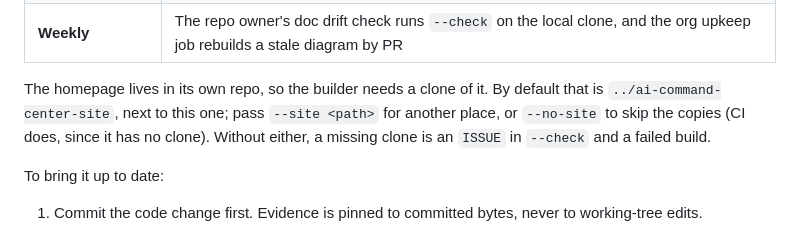
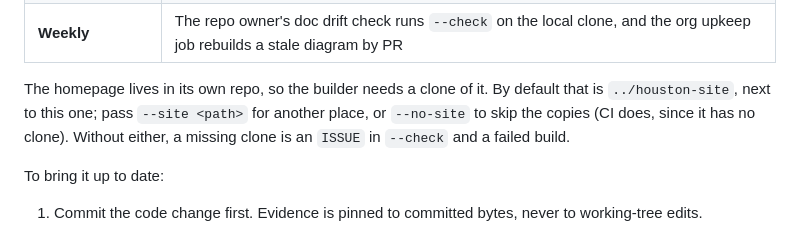
Before and after one commit to ai-automation-tools/ai-command-center, a Markdown page: docs/diagrams/README.md, the part around the change. GitHub-like rendering.

Commit message:
Update references to renamed org repos
Co-Authored-By: Claude Opus 5.5 <noreply@anthropic.com>

```diff
--- a/docs/diagrams/README.md
+++ b/docs/diagrams/README.md
@@ -56,7 +56,7 @@ exists, so it counts as stale until someone has re-read that code.
 | **Weekly** | The repo owner's doc drift check runs `--check` on the local clone, and the org upkeep job rebuilds a stale diagram by PR |
 
 The homepage lives in its own repo, so the builder needs a clone of it. By default that is
-`../ai-command-center-site`, next to this one; pass `--site <path>` for another place, or
+`../houston-site`, next to this one; pass `--site <path>` for another place, or
 `--no-site` to skip the copies (CI does, since it has no clone). Without either, a missing clone
 is an `ISSUE` in `--check` and a failed build.
 
```
